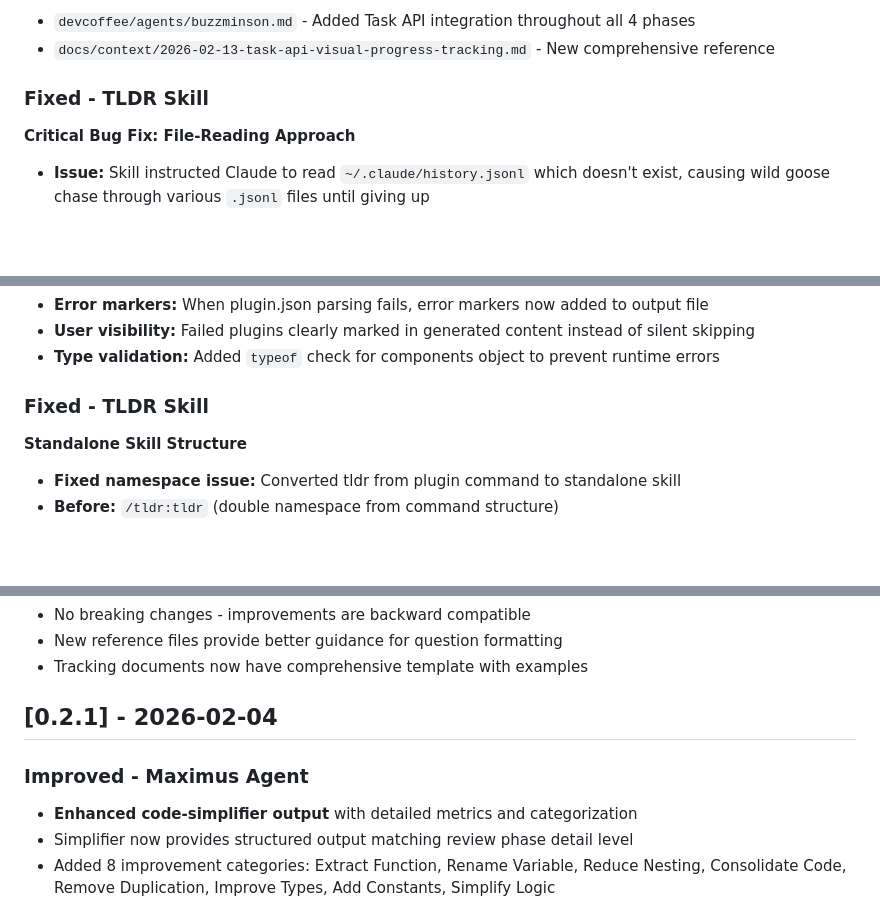
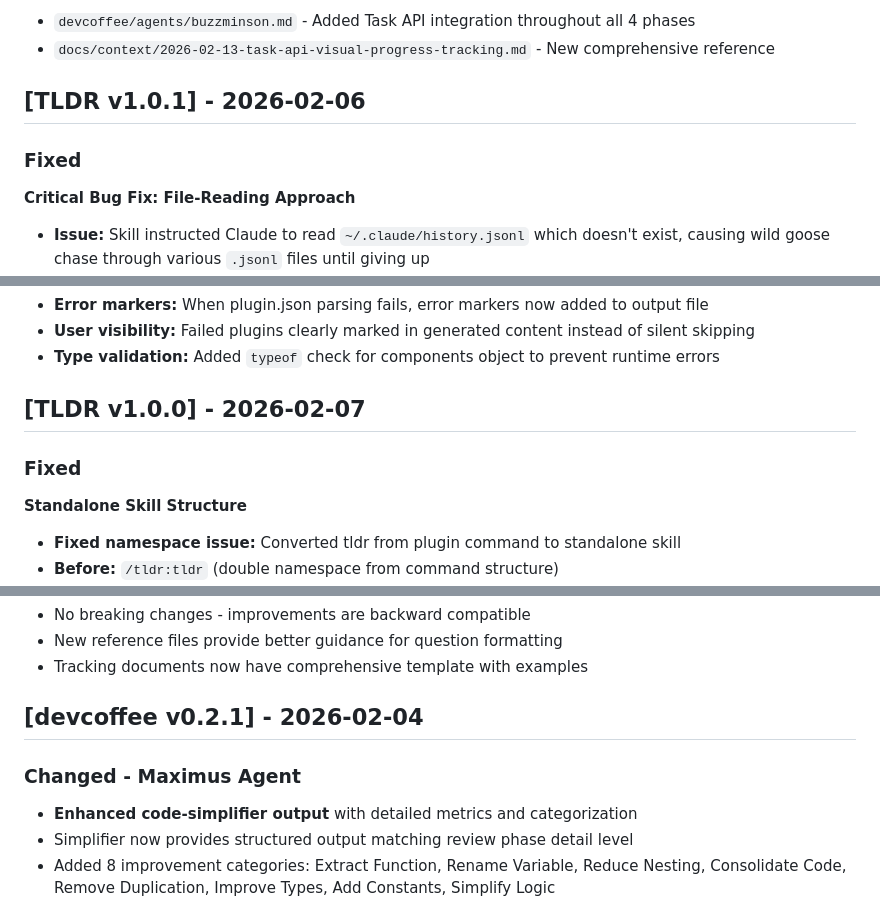
Before and after one commit to itsdevcoffee/devcoffee-agent-skills, a Markdown page: CHANGELOG.md, 3 parts joined by grey strips. Drawn GitHub-style; blank space fills up the shorter version.

```diff
--- a/CHANGELOG.md
+++ b/CHANGELOG.md
@@ -164,7 +188,9 @@ bun add @opentui/core
 - `devcoffee/agents/buzzminson.md` - Added Task API integration throughout all 4 phases
 - `docs/context/2026-02-13-task-api-visual-progress-tracking.md` - New comprehensive reference
 
-### Fixed - TLDR Skill
+## [TLDR v1.0.1] - 2026-02-06
+
+### Fixed
 
 **Critical Bug Fix: File-Reading Approach**
 - **Issue:** Skill instructed Claude to read `~/.claude/history.jsonl` which doesn't exist, causing wild goose chase through various `.jsonl` files until giving up
@@ -362,7 +390,9 @@ bun add @opentui/core
 - **User visibility:** Failed plugins clearly marked in generated content instead of silent skipping
 - **Type validation:** Added `typeof` check for components object to prevent runtime errors
 
-### Fixed - TLDR Skill
+## [TLDR v1.0.0] - 2026-02-07
+
+### Fixed
 
 **Standalone Skill Structure**
 - **Fixed namespace issue:** Converted tldr from plugin command to standalone skill
@@ -518,9 +548,9 @@ bun add @opentui/core
 - New reference files provide better guidance for question formatting
 - Tracking documents now have comprehensive template with examples
 
-## [0.2.1] - 2026-02-04
+## [devcoffee v0.2.1] - 2026-02-04
 
-### Improved - Maximus Agent
+### Changed - Maximus Agent
 - **Enhanced code-simplifier output** with detailed metrics and categorization
 - Simplifier now provides structured output matching review phase detail level
 - Added 8 improvement categories: Extract Function, Rename Variable, Reduce Nesting, Consolidate Code, Remove Duplication, Improve Types, Add Constants, Simplify Logic
```
Also changed, not shown: other parts of CHANGELOG.md (+44 -18 lines).
